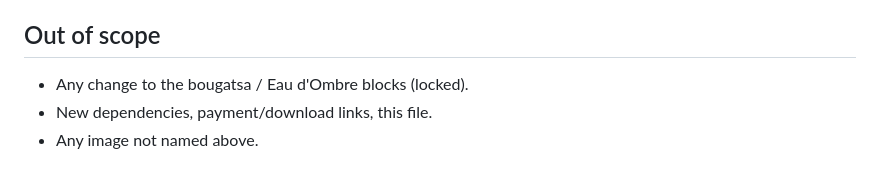
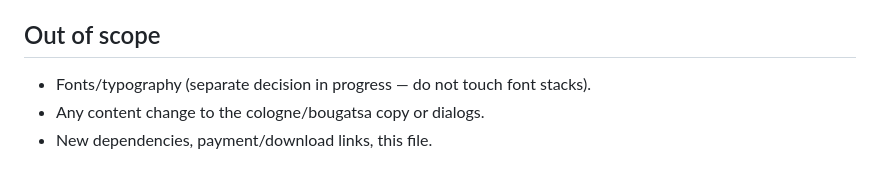
Before and after one commit to jmargaretis/olimazi-online, a Markdown page: sol/INSTRUCTIONS.md, the part around one of its changes. Rendered like a GitHub page.

```diff
--- a/sol/INSTRUCTIONS.md
+++ b/sol/INSTRUCTIONS.md
@@ -90,5 +66,5 @@ sideways in REPORT.md.
 
 ## Out of scope
-- Any change to the bougatsa / Eau d'Ombre blocks (locked).
+- Fonts/typography (separate decision in progress — do not touch font stacks).
+- Any content change to the cologne/bougatsa copy or dialogs.
 - New dependencies, payment/download links, this file.
-- Any image not named above.
```
Also changed, not shown: other parts of sol/INSTRUCTIONS.md (+53 -77 lines).
